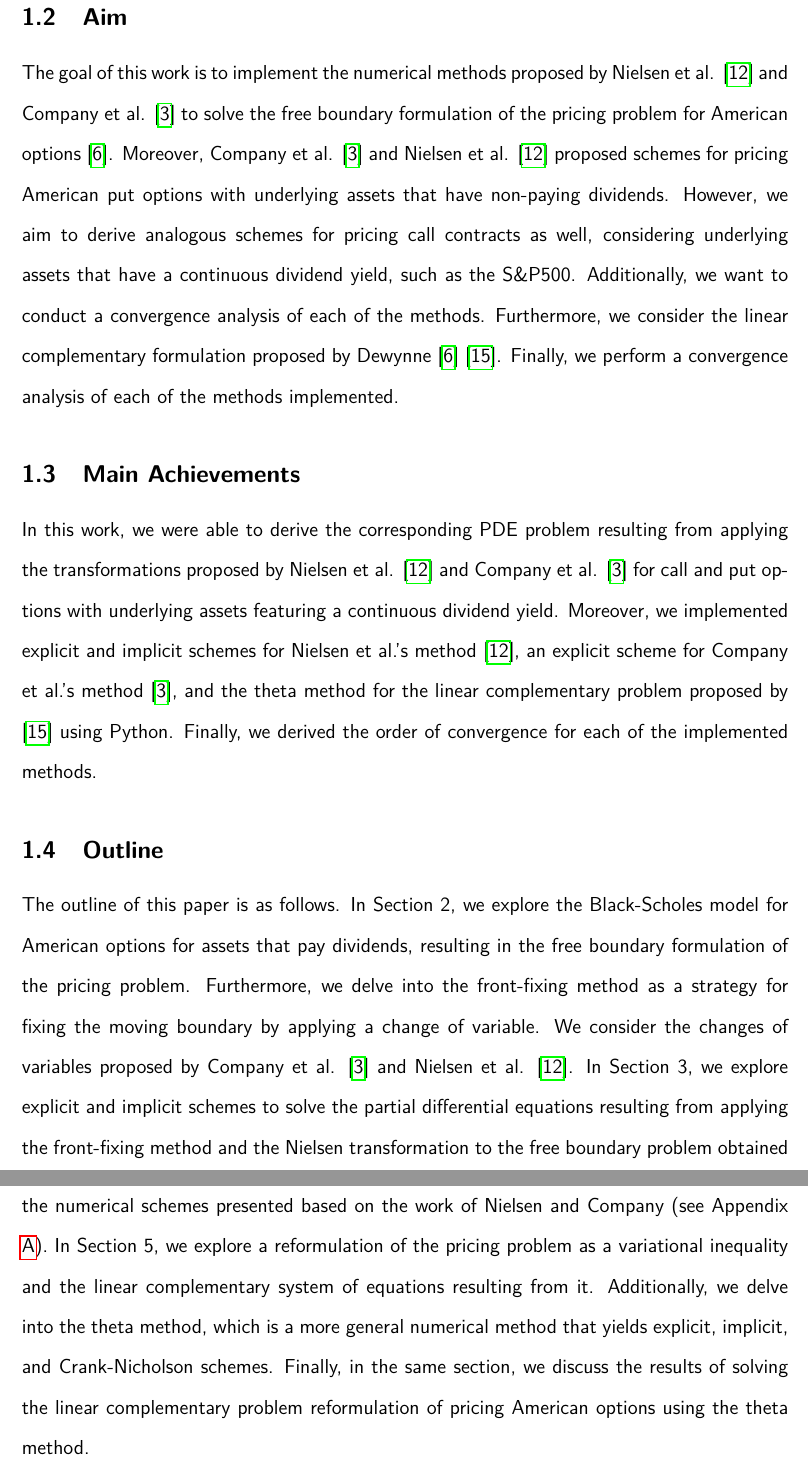
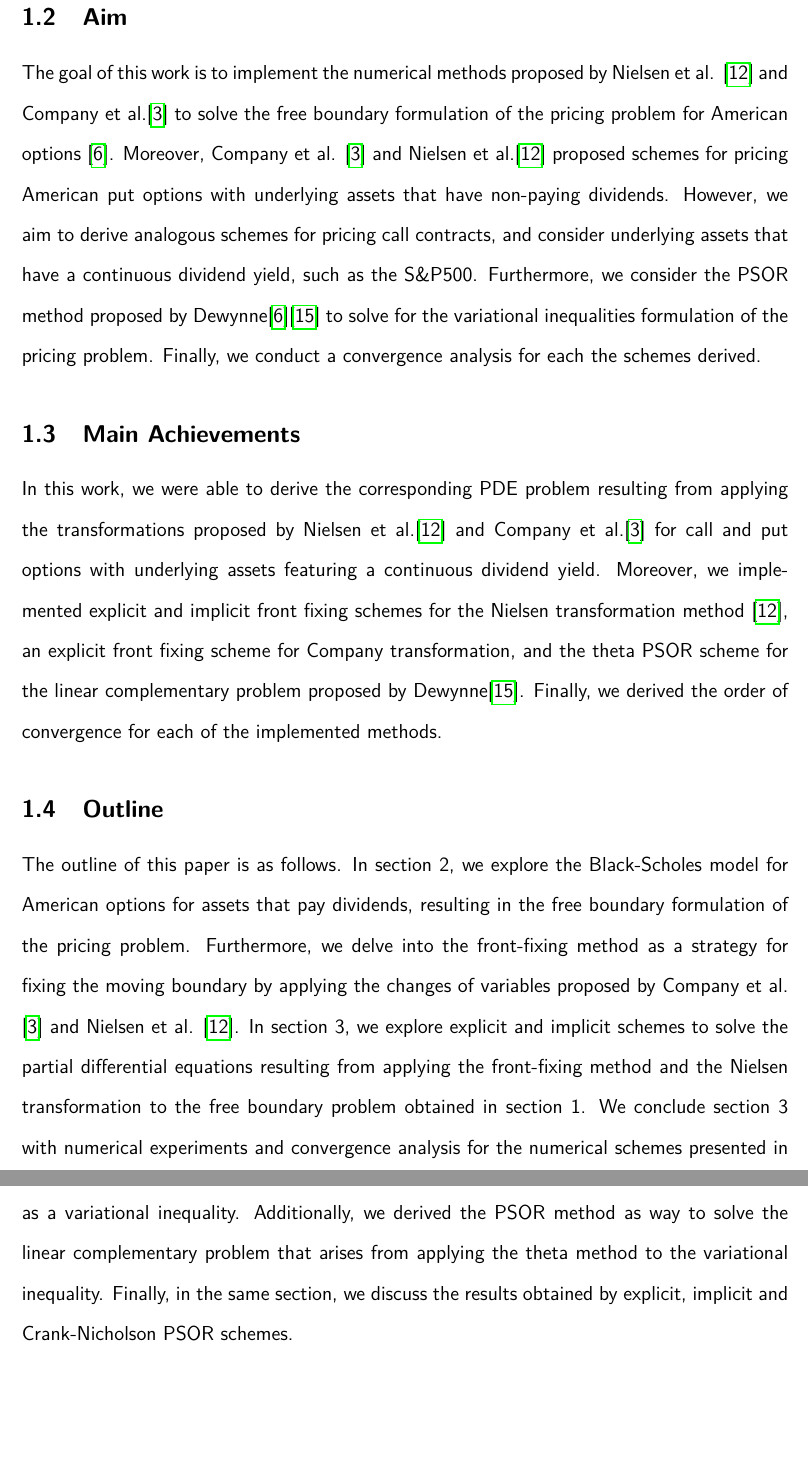
Before and after one commit to Alcruz/interstellar, a LaTeX document (docs/report.tex, which reads docs/chapters/chapter1_introduction.tex): two parts of pages 6 and 7 of 77, joined at a grey line, cut so that both start at the same text, the shorter picture padded with empty space. Compiled offline with pdfLaTeX.

Commit message:
Improve introduction

```diff
--- a/docs/chapters/chapter1_introduction.tex
+++ b/docs/chapters/chapter1_introduction.tex
@@ -6,12 +6,12 @@ Options are equity-based derivatives that are primarily used to mitigate risk. T
 
 \subsection{Aim}
 
-The goal of this work is to implement the numerical methods proposed by Nielsen et al. \cite{nielsen_2001} and Company et al. \cite{company_egorova_jodar_2014} to solve the free boundary formulation of the pricing problem for American options \cite{dewynne_howison_rupf_wilmott_1993}. Moreover, Company et al. \cite{company_egorova_jodar_2014} and Nielsen et al. \cite{nielsen_2001} proposed schemes for pricing American put options with underlying assets that have non-paying dividends. However, we aim to derive analogous schemes for pricing call contracts as well, considering underlying assets that have a continuous dividend yield, such as the S\&P500. Additionally, we want to conduct a convergence analysis of each of the methods. Furthermore, we consider the linear complementary formulation proposed by Dewynne \cite{dewynne_howison_rupf_wilmott_1993} \cite{wilmott_howison_dewynne_1995}. Finally, we perform a convergence analysis of each of the methods implemented.
+The goal of this work is to implement the numerical methods proposed by Nielsen et al. \cite{nielsen_2001} and Company et al.\cite{company_egorova_jodar_2014} to solve the free boundary formulation of the pricing problem for American options \cite{dewynne_howison_rupf_wilmott_1993}. Moreover, Company et al. \cite{company_egorova_jodar_2014} and Nielsen et al.\cite{nielsen_2001} proposed schemes for pricing American put options with underlying assets that have non-paying dividends. However, we aim to derive analogous schemes for pricing call contracts, and consider underlying assets that have a continuous dividend yield, such as the S\&P500.  Furthermore, we consider the PSOR method proposed by Dewynne\cite{dewynne_howison_rupf_wilmott_1993}\cite{wilmott_howison_dewynne_1995} to solve for the variational inequalities formulation of the pricing problem. Finally, we conduct a convergence analysis for each the schemes derived.
 
 \subsection{Main Achievements}
 
-In this work, we were able to derive the corresponding PDE problem resulting from applying the transformations proposed by Nielsen et al. \cite{nielsen_2001} and Company et al. \cite{company_egorova_jodar_2014} for call and put options with underlying assets featuring a continuous dividend yield. Moreover, we implemented explicit and implicit schemes for Nielsen et al.'s method \cite{nielsen_2001}, an explicit scheme for Company et al.'s method \cite{company_egorova_jodar_2014}, and the theta method for the linear complementary problem proposed by \cite{wilmott_howison_dewynne_1995} using Python. Finally, we derived the order of convergence for each of the implemented methods.
+In this work, we were able to derive the corresponding PDE problem resulting from applying the transformations proposed by Nielsen et al.\cite{nielsen_2001} and Company et al.\cite{company_egorova_jodar_2014} for call and put options with underlying assets featuring a continuous dividend yield. Moreover, we implemented explicit and implicit front fixing schemes for the Nielsen transformation method \cite{nielsen_2001}, an explicit front fixing scheme for Company transformation, and the theta PSOR scheme for the linear complementary problem proposed by Dewynne\cite{wilmott_howison_dewynne_1995}. Finally, we derived the order of convergence for each of the implemented methods.
 
 \subsection{Outline}
 
-The outline of this paper is as follows. In Section 2, we explore the Black-Scholes model for American options for assets that pay dividends, resulting in the free boundary formulation of the pricing problem. Furthermore, we delve into the front-fixing method as a strategy for fixing the moving boundary by applying a change of variable. We consider the changes of variables proposed by Company et al. \cite{company_egorova_jodar_2014} and Nielsen et al. \cite{nielsen_2001}. In Section 3, we explore explicit and implicit schemes to solve the partial differential equations resulting from applying the front-fixing method and the Nielsen transformation to the free boundary problem obtained in Section 1. We conclude Section 3 with numerical experiments and convergence analysis for the numerical schemes presented based on the work of Nielsen and Company (see Appendix \ref{sec:company_explicit_scheme}). In Section 5, we explore a reformulation of the pricing problem as a variational inequality and the linear complementary system of equations resulting from it. Additionally, we delve into the theta method, which is a more general numerical method that yields explicit, implicit, and Crank-Nicholson schemes. Finally, in the same section, we discuss the results of solving the linear complementary problem reformulation of pricing American options using the theta method.
+The outline of this paper is as follows. In section 2, we explore the Black-Scholes model for American options for assets that pay dividends, resulting in the free boundary formulation of the pricing problem. Furthermore, we delve into the front-fixing method as a strategy for fixing the moving boundary by applying the changes of variables proposed by Company et al. \cite{company_egorova_jodar_2014} and Nielsen et al. \cite{nielsen_2001}. In section 3, we explore explicit and implicit schemes to solve the partial differential equations resulting from applying the front-fixing method and the Nielsen transformation to the free boundary problem obtained in section 1. We conclude section 3 with numerical experiments and convergence analysis for the numerical schemes presented in section 3, and appendix \ref{sec:company_explicit_scheme}. In section 4, we explore a reformulation of the pricing problem as a variational inequality. Additionally, we derived the PSOR method as way to solve the linear complementary problem that arises from applying the theta method to the variational inequality. Finally, in the same section, we discuss the results obtained by explicit, implicit and Crank-Nicholson PSOR schemes.
```
Also changed, not shown: docs/report.tex (+1 -1 lines), docs/chapters/chapter1_introduction.tex (2 more changed lines).
